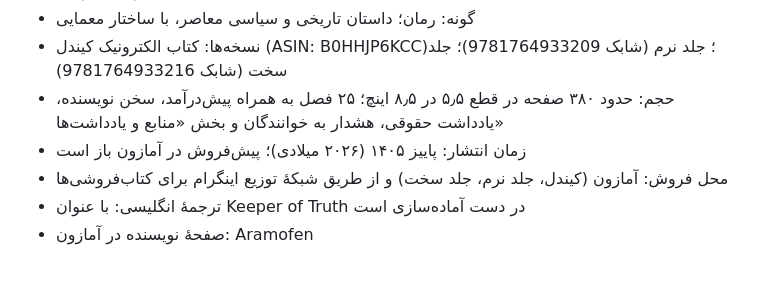
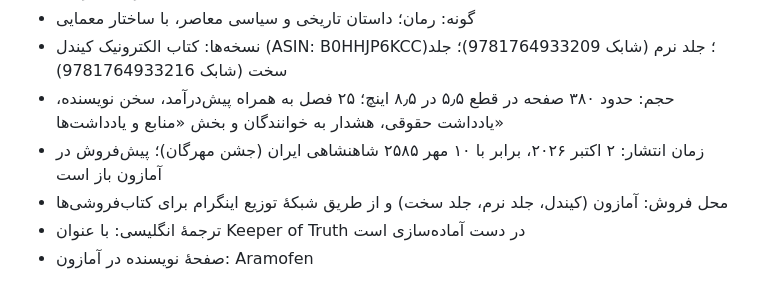
Before and after one commit to aramofenlsp/aramofenlsp.github.io, a Markdown page: press-kit-fa.md, the part around the change. GitHub-like rendering.

Commit message:
Update press-kit-fa.mdRelease date fixed: October 2, 2026 (Mehregan)

```diff
--- a/press-kit-fa.md
+++ b/press-kit-fa.md
@@ -15,7 +15,7 @@
 - گونه: رمان؛ داستان تاریخی و سیاسی معاصر، با ساختار معمایی
 - نسخه‌ها: کتاب الکترونیک کیندل (ASIN: B0HHJP6KCC)؛ جلد نرم (شابک 9781764933209)؛ جلد سخت (شابک 9781764933216)
 - حجم: حدود ۳۸۰ صفحه در قطع ۵٫۵ در ۸٫۵ اینچ؛ ۲۵ فصل به همراه پیش‌درآمد، سخن نویسنده، یادداشت حقوقی، هشدار به خوانندگان و بخش «منابع و یادداشت‌ها»
-- زمان انتشار: پاییز ۱۴۰۵ (۲۰۲۶ میلادی)؛ پیش‌فروش در آمازون باز است
+- زمان انتشار: ۲ اکتبر ۲۰۲۶، برابر با ۱۰ مهر ۲۵۸۵ شاهنشاهی ایران (جشن مهرگان)؛ پیش‌فروش در آمازون باز است
 - محل فروش: آمازون (کیندل، جلد نرم، جلد سخت) و از طریق شبکهٔ توزیع اینگرام برای کتاب‌فروشی‌ها
 - ترجمهٔ انگلیسی: با عنوان Keeper of Truth در دست آماده‌سازی است
 - صفحهٔ نویسنده در آمازون: Aramofen
```
